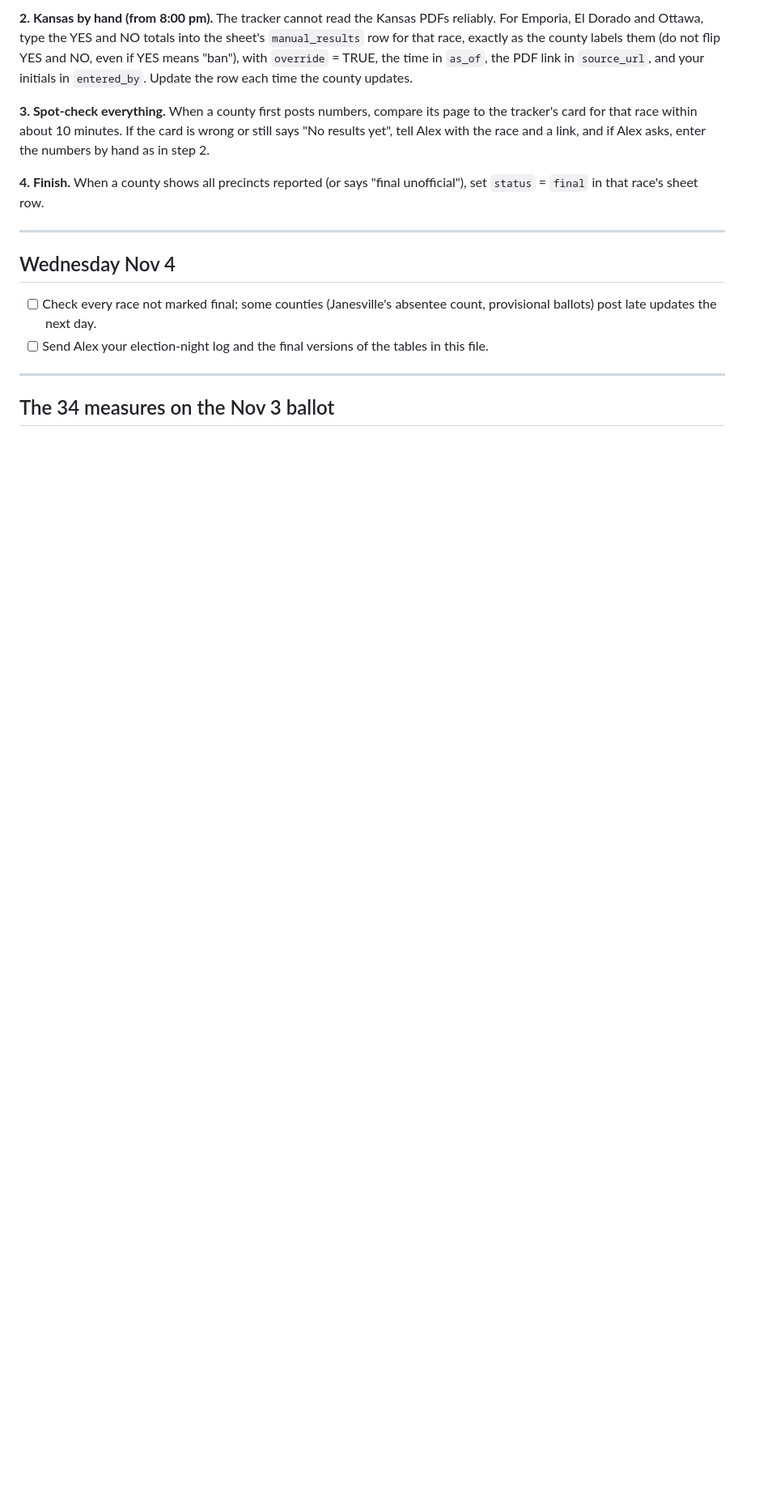
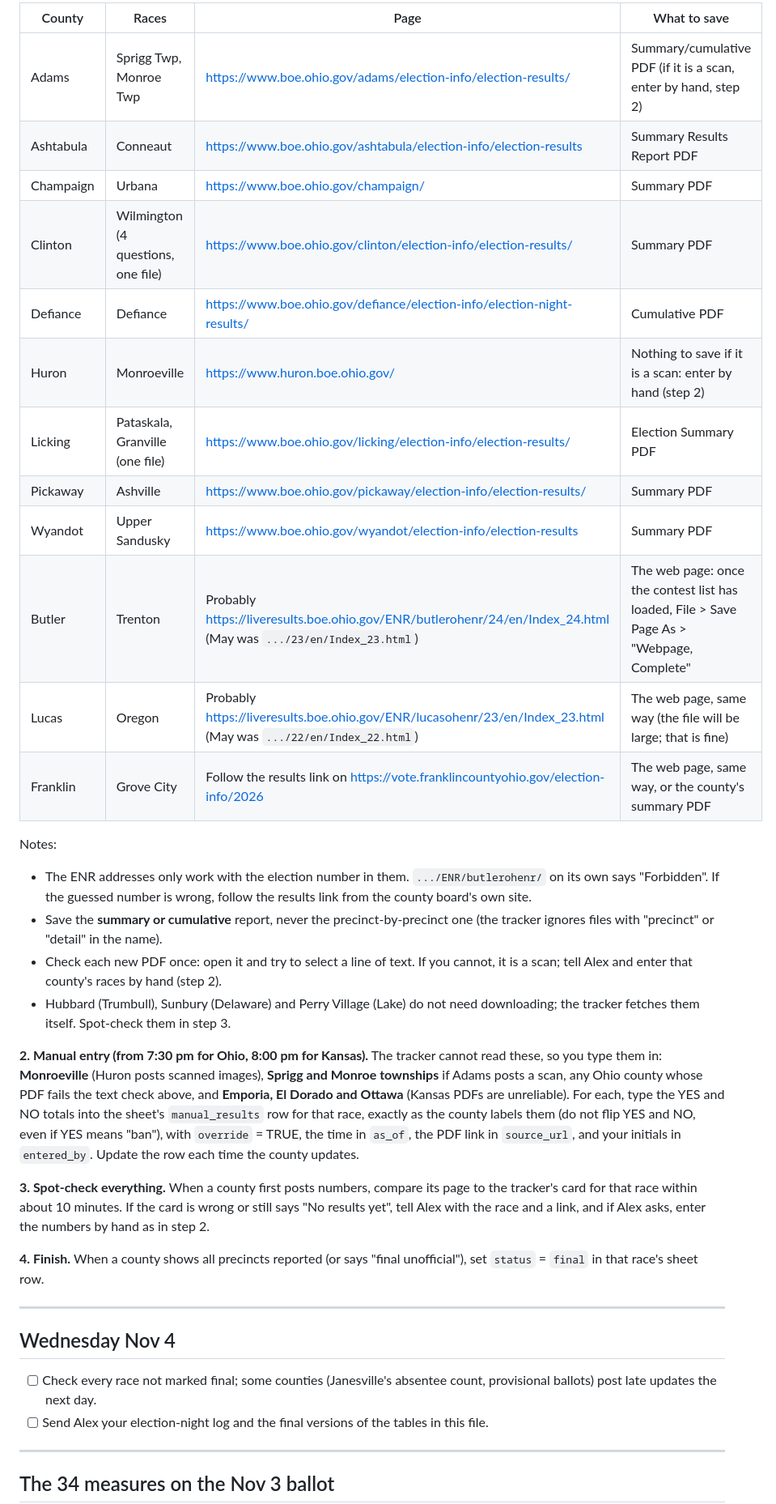
Before and after one commit to alexlundry/data_center_ballot_tracker, a Markdown page: docs/student-checklist.md, the part around one of its changes. Shown at 81% size. GitHub-like rendering; blank space fills up the shorter version.

```diff
--- a/docs/student-checklist.md
+++ b/docs/student-checklist.md
@@ -155,5 +142,26 @@ Polls close (Eastern): **7:00 pm** Florida (Edgewater) · **7:30 pm** Ohio (20 m
 
-**2. Kansas by hand (from 8:00 pm).** The tracker cannot read the Kansas PDFs reliably. For Emporia, El Dorado and Ottawa, type the YES and NO totals into the sheet's `manual_results` row for that race, exactly as the county labels them (do not flip YES and NO, even if YES means "ban"), with `override` = TRUE, the time in `as_of`, the PDF link in `source_url`, and your initials in `entered_by`. Update the row each time the county updates.
+| County | Races | Page | What to save |
+|---|---|---|---|
+| Adams | Sprigg Twp, Monroe Twp | https://www.boe.ohio.gov/adams/election-info/election-results/ | Summary/cumulative PDF (if it is a scan, enter by hand, step 2) |
+| Ashtabula | Conneaut | https://www.boe.ohio.gov/ashtabula/election-info/election-results | Summary Results Report PDF |
+| Champaign | Urbana | https://www.boe.ohio.gov/champaign/ | Summary PDF |
+| Clinton | Wilmington (4 questions, one file) | https://www.boe.ohio.gov/clinton/election-info/election-results/ | Summary PDF |
+| Defiance | Defiance | https://www.boe.ohio.gov/defiance/election-info/election-night-results/ | Cumulative PDF |
+| Huron | Monroeville | https://www.huron.boe.ohio.gov/ | Nothing to save if it is a scan: enter by hand (step 2) |
+| Licking | Pataskala, Granville (one file) | https://www.boe.ohio.gov/licking/election-info/election-results/ | Election Summary PDF |
+| Pickaway | Ashville | https://www.boe.ohio.gov/pickaway/election-info/election-results/ | Summary PDF |
+| Wyandot | Upper Sandusky | https://www.boe.ohio.gov/wyandot/election-info/election-results | Summary PDF |
+| Butler | Trenton | Probably https://liveresults.boe.ohio.gov/ENR/butlerohenr/24/en/Index_24.html (May was `.../23/en/Index_23.html`) | The web page: once the contest list has loaded, File > Save Page As > "Webpage, Complete" |
+| Lucas | Oregon | Probably https://liveresults.boe.ohio.gov/ENR/lucasohenr/23/en/Index_23.html (May was `.../22/en/Index_22.html`) | The web page, same way (the file will be large; that is fine) |
+| Franklin | Grove City | Follow the results link on https://vote.franklincountyohio.gov/election-info/2026 | The web page, same way, or the county's summary PDF |
+
+Notes:
+- The ENR addresses only work with the election number in them. `.../ENR/butlerohenr/` on its own says "Forbidden". If the guessed number is wrong, follow the results link from the county board's own site.
+- Save the **summary or cumulative** report, never the precinct-by-precinct one (the tracker ignores files with "precinct" or "detail" in the name).
+- Check each new PDF once: open it and try to select a line of text. If you cannot, it is a scan; tell Alex and enter that county's races by hand (step 2).
+- Hubbard (Trumbull), Sunbury (Delaware) and Perry Village (Lake) do not need downloading; the tracker fetches them itself. Spot-check them in step 3.
+
+**2. Manual entry (from 7:30 pm for Ohio, 8:00 pm for Kansas).** The tracker cannot read these, so you type them in: **Monroeville** (Huron posts scanned images), **Sprigg and Monroe townships** if Adams posts a scan, any Ohio county whose PDF fails the text check above, and **Emporia, El Dorado and Ottawa** (Kansas PDFs are unreliable). For each, type the YES and NO totals into the sheet's `manual_results` row for that race, exactly as the county labels them (do not flip YES and NO, even if YES means "ban"), with `override` = TRUE, the time in `as_of`, the PDF link in `source_url`, and your initials in `entered_by`. Update the row each time the county updates.
 
 **3. Spot-check everything.** When a county first posts numbers, compare its page to the tracker's card for that race within about 10 minutes. If the card is wrong or still says "No results yet", tell Alex with the race and a link, and if Alex asks, enter the numbers by hand as in step 2.
 
```
Also changed, not shown: other parts of docs/student-checklist.md (+9 -22 lines).
